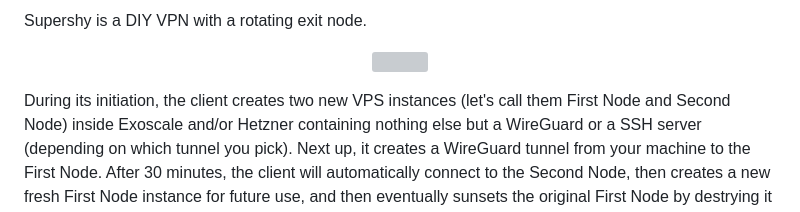
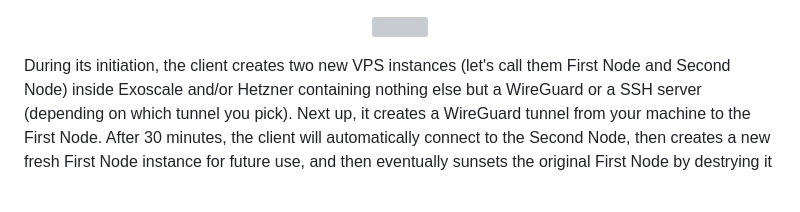
Before and after one commit to AndrusAsumets/supershy-client, a Markdown page: README.md, the part around the change. GitHub-like rendering; grey boxes are pictures that could not be loaded.

```diff
--- a/README.md
+++ b/README.md
@@ -1,5 +1,3 @@
-Supershy is a DIY VPN with a rotating exit node.
-
 <p align="center">
   <img width="480" src="/src/ui/assets/videos/supershy-recording-5.gif">
 </p>
```
